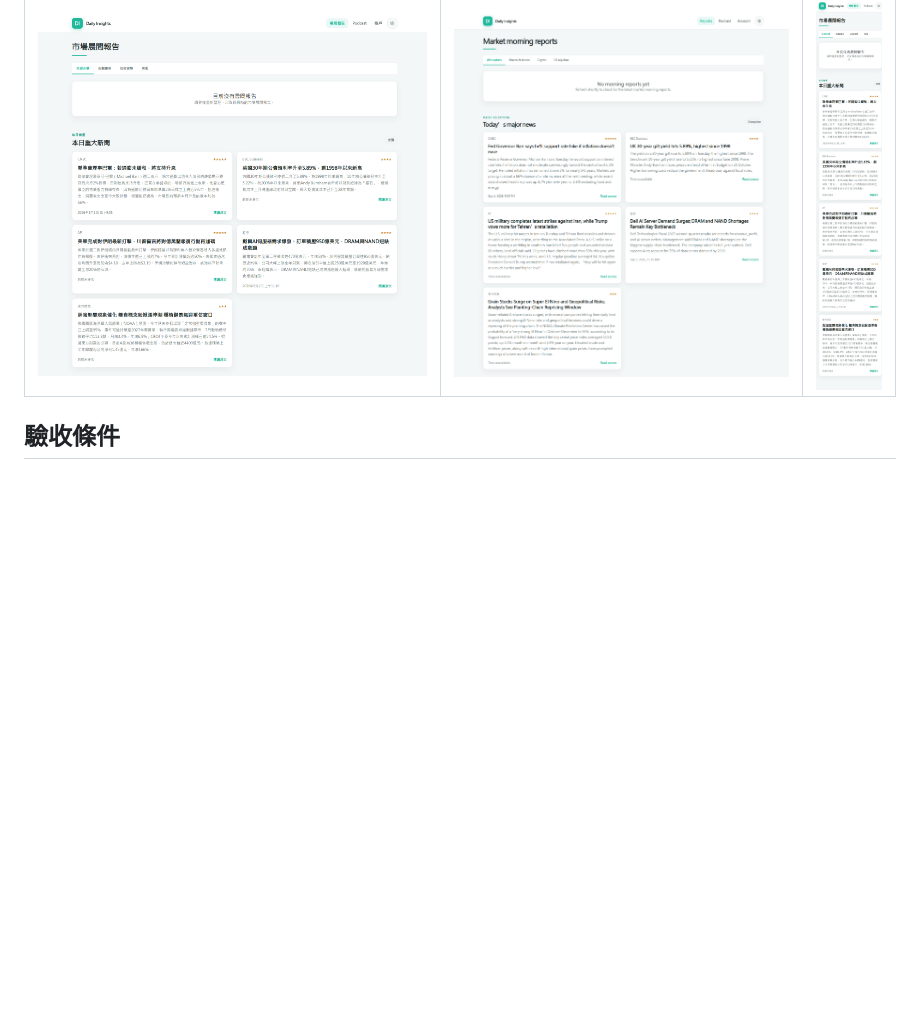
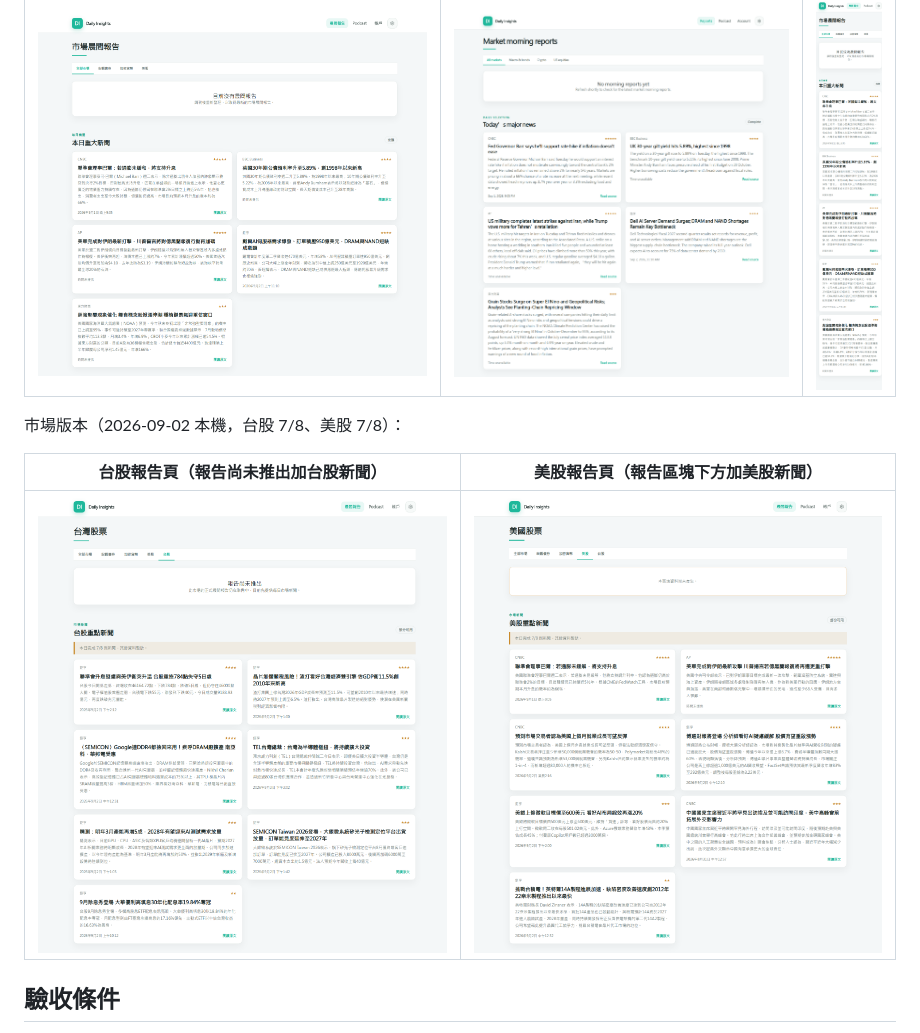
Before and after one commit to FPI-TW/daily-insights, a Markdown page: docs/architecture/daily-news.md, the part around the change. GitHub-like rendering; pictures changed too: docs/images/reports-tw-equity-news.png (added), docs/images/reports-us-equity-news.png (added); blank space fills up the shorter version.

Commit message:
docs: add market news page screenshots
Capture the first local Taiwan and US equity editions (7/8 each) on their
report pages for the daily news doc and the pull request.

```diff
--- a/docs/architecture/daily-news.md
+++ b/docs/architecture/daily-news.md
@@ -141,6 +141,12 @@ flowchart LR
 | ---------------------------------------------------- | ----------------------------------------------- | --------------------------------------------------- |
 | ![繁中桌面版](../images/reports-zh-hant-desktop.png) | ![英文桌面版](../images/reports-en-desktop.png) | ![繁中手機版](../images/reports-zh-hant-mobile.png) |
 
+市場版本（2026-09-02 本機，台股 7/8、美股 7/8）：
+
+| 台股報告頁（報告尚未推出加台股新聞）                | 美股報告頁（報告區塊下方加美股新聞）                |
+| --------------------------------------------------- | --------------------------------------------------- |
+| ![台股報告頁](../images/reports-tw-equity-news.png) | ![美股報告頁](../images/reports-us-equity-news.png) |
+
 ## 驗收條件
 
 - 契約腳本、compose 模型驗證與部署腳本都認得五個服務。
```
